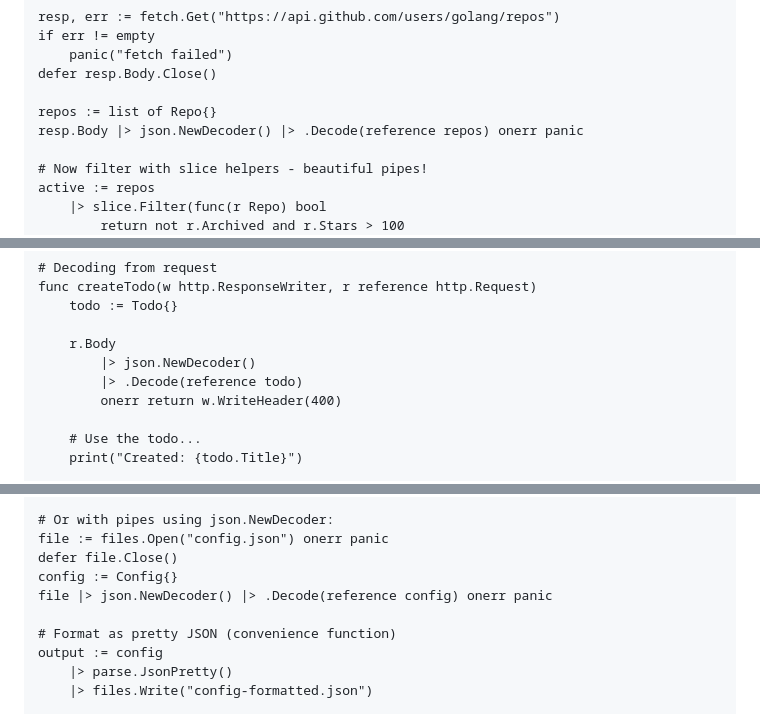
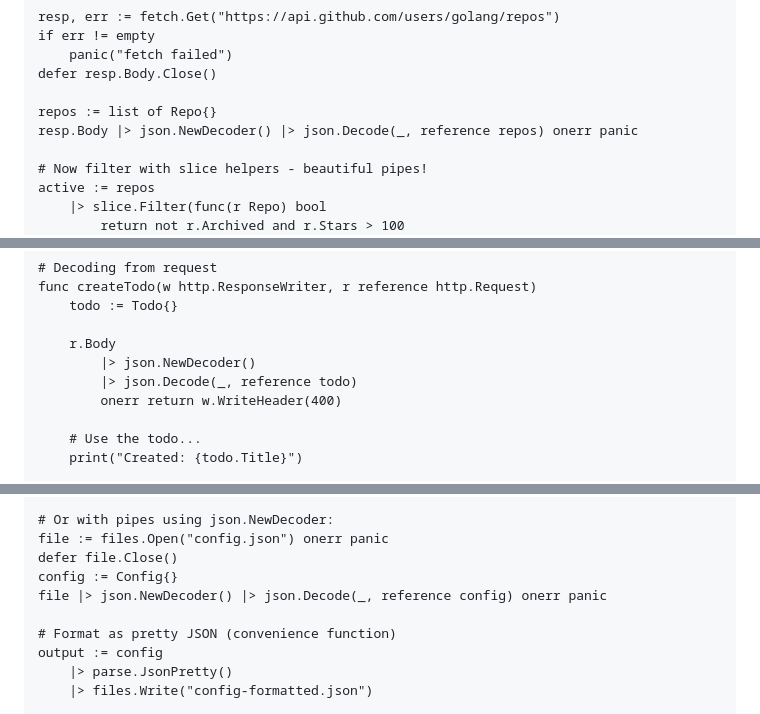
Before and after one commit to duber000/kukicha, a Markdown page: docs/kukicha-stdlib-reference.md, 3 parts joined by grey strips. Drawn GitHub-style.

Commit message:
docs: update json.Decode usage in tutorials and reference to match stdlib API

```diff
--- a/docs/kukicha-stdlib-reference.md
+++ b/docs/kukicha-stdlib-reference.md
@@ -342,7 +342,7 @@ if err != empty
 defer resp.Body.Close()
 
 repos := list of Repo{}
-resp.Body |> json.NewDecoder() |> .Decode(reference repos) onerr panic
+resp.Body |> json.NewDecoder() |> json.Decode(_, reference repos) onerr panic
 
 # Now filter with slice helpers - beautiful pipes!
 active := repos
@@ -403,7 +403,7 @@ func createTodo(w http.ResponseWriter, r reference http.Request)
 
     r.Body
         |> json.NewDecoder()
-        |> .Decode(reference todo)
+        |> json.Decode(_, reference todo)
         onerr return w.WriteHeader(400)
 
     # Use the todo...
@@ -441,7 +441,7 @@ config := Config{}
 file := files.Open("config.json") onerr panic
 defer file.Close()
 config := Config{}
-file |> json.NewDecoder() |> .Decode(reference config) onerr panic
+file |> json.NewDecoder() |> json.Decode(_, reference config) onerr panic
 
 # Format as pretty JSON (convenience function)
 output := config
```
Also changed, not shown: docs/tutorial/production-patterns-tutorial.md (+2 -2 lines), docs/tutorial/web-app-tutorial.md (+3 -3 lines).
